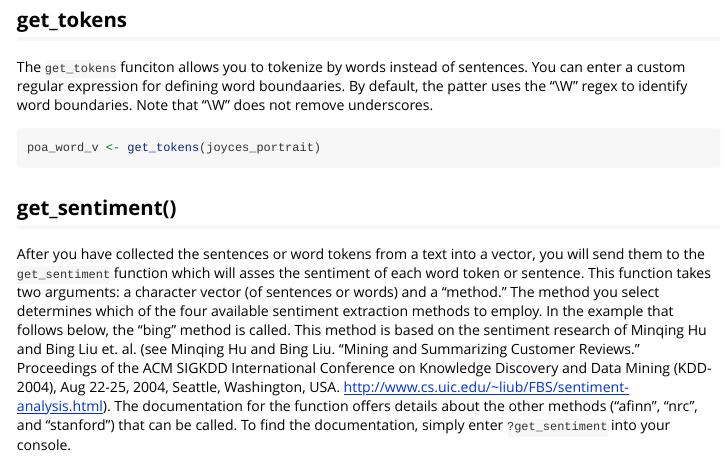
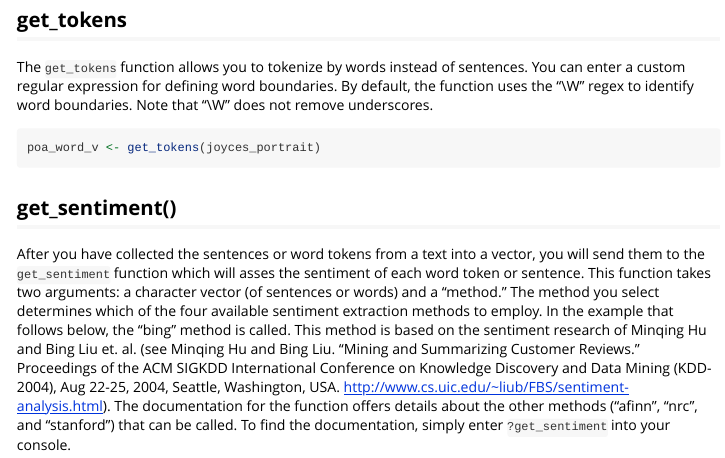
Before and after one commit to mjockers/syuzhet, an R Markdown document (vignettes/syuzhet-vignette.Rmd): the page in a window 1100 px wide, from 1560 px down. Rendered offline with R 4.5, knitr and Pandoc, with nearby package versions; some code elsewhere in the file could not run offline.

Commit message:
Version update. Update NEWS. minor bug fix. Sp in documentation.

````diff
--- a/vignettes/syuzhet-vignette.Rmd
+++ b/vignettes/syuzhet-vignette.Rmd
@@ -58,7 +58,7 @@ poa_v <- get_sentences(joyces_portrait)
 
 ## get_tokens
 
-The `get_tokens` funciton allows you to tokenize by words instead of sentences.  You can enter a custom regular expression for defining word boundaaries.  By default, the patter uses the "\\W" regex to identify word boundaries.  Note that "\\W" does not remove underscores.
+The `get_tokens` function allows you to tokenize by words instead of sentences.  You can enter a custom regular expression for defining word boundaries.  By default, the function uses the "\\W" regex to identify word boundaries.  Note that "\\W" does not remove underscores.
 
 ```{r}
 poa_word_v <- get_tokens(joyces_portrait)
````
Also changed, not shown: 3 other files.
